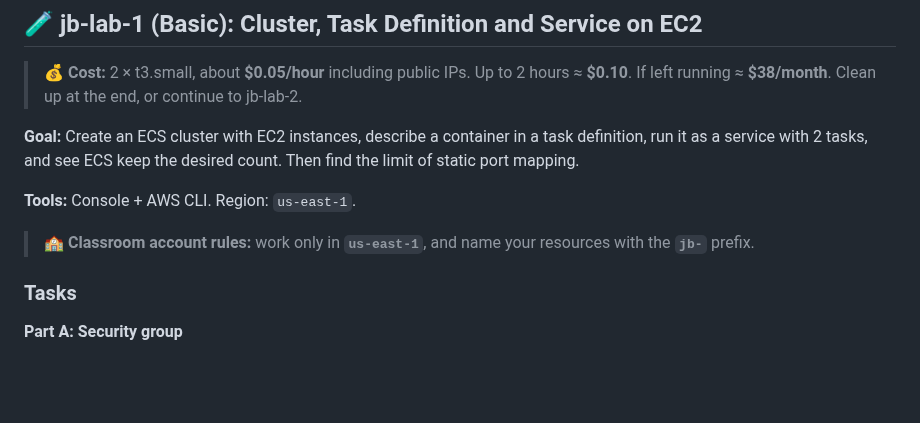
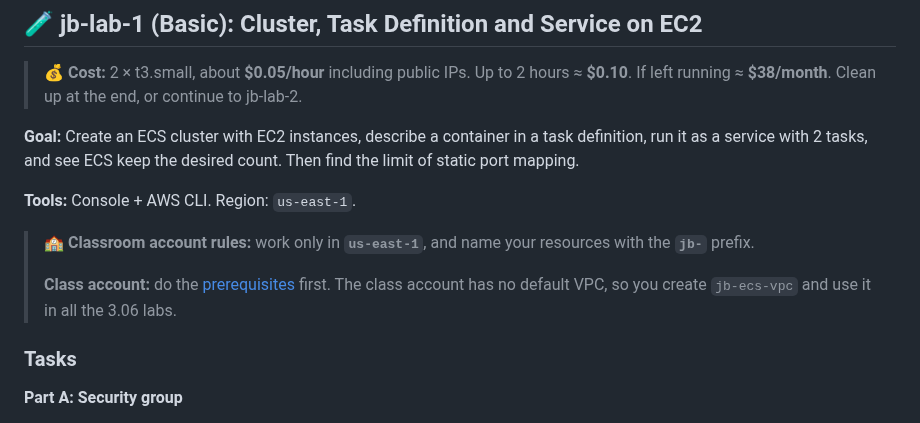
Before and after one commit to elevy99927/aws, a Markdown page: 3.06-containers/jb-lab-1.md, the part around the change. Rendered like a GitHub page; blank space fills up the shorter version.

```diff
--- a/3.06-containers/jb-lab-1.md
+++ b/3.06-containers/jb-lab-1.md
@@ -95,6 +95,8 @@ The slides show an older Console screen, with *Networking only (Fargate)*, *EC2
 **Tools:** Console + AWS CLI. Region: `us-east-1`.
 
 > 🏫 **Classroom account rules:** work only in **`us-east-1`**, and name your resources with the **`jb-`** prefix.
+>
+> **Class account:** do the [prerequisites](jb-lab-1-pre-req.md) first. The class account has no default VPC, so you create `jb-ecs-vpc` and use it in all the 3.06 labs.
 
 ### Tasks
 
```
Also changed, not shown: 3.06-containers/jb-lab-1-pre-req.md (added, +90 -0 lines), 3.06-containers/images/pre-req-01-resource-map.jpg (added), 1 other file.
